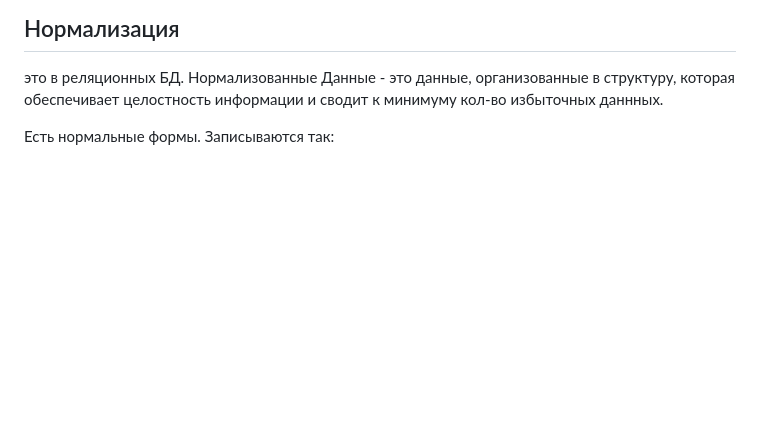
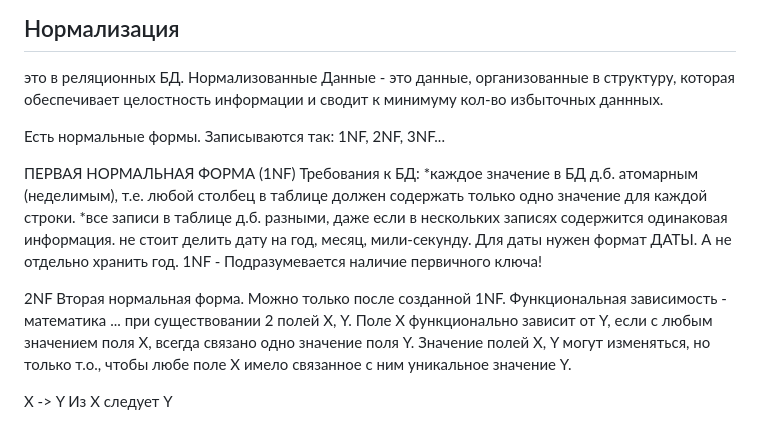
Before and after one commit to SvetlanaLukyano/My-repo, a Markdown page: БАЗЫ ДАННЫХ.md, the part around the change. GitHub-like rendering; blank space fills up the shorter version.

```diff
--- a/БАЗЫ ДАННЫХ.md
+++ b/БАЗЫ ДАННЫХ.md
@@ -558,4 +558,20 @@ Foreign Key
 это в реляционных БД.
 Нормализованные Данные - это данные, организованные в структуру, которая обеспечивает целостность информации и сводит к минимуму кол-во избыточных даннных.
 
-Есть нормальные формы. Записываются так:
+Есть нормальные формы. Записываются так: 1NF, 2NF, 3NF...
+
+ПЕРВАЯ НОРМАЛЬНАЯ ФОРМА (1NF)
+Требования к БД:
+*каждое значение в БД д.б. атомарным (неделимым), т.е. любой столбец в таблице должен содержать только одно значение для каждой строки.
+*все записи в таблице д.б. разными, даже если в нескольких записях содержится одинаковая информация.
+не стоит делить дату на год, месяц, мили-секунду. Для даты нужен формат ДАТЫ. А не отдельно хранить год.
+1NF - Подразумевается наличие первичного ключа!
+
+
+2NF Вторая нормальная форма. Можно только после созданной 1NF.
+Функциональная зависимость - математика ...
+при существовании 2 полей Х, Y. Поле Х функционально зависит от Y, если с любым значением поля Х, всегда связано одно значение поля Y.
+Значение полей Х, Y могут изменяться, но только т.о., чтобы любе поле Х имело связанное с ним уникальное значение Y.
+
+Х -> Y
+Из Х следует Y
```
